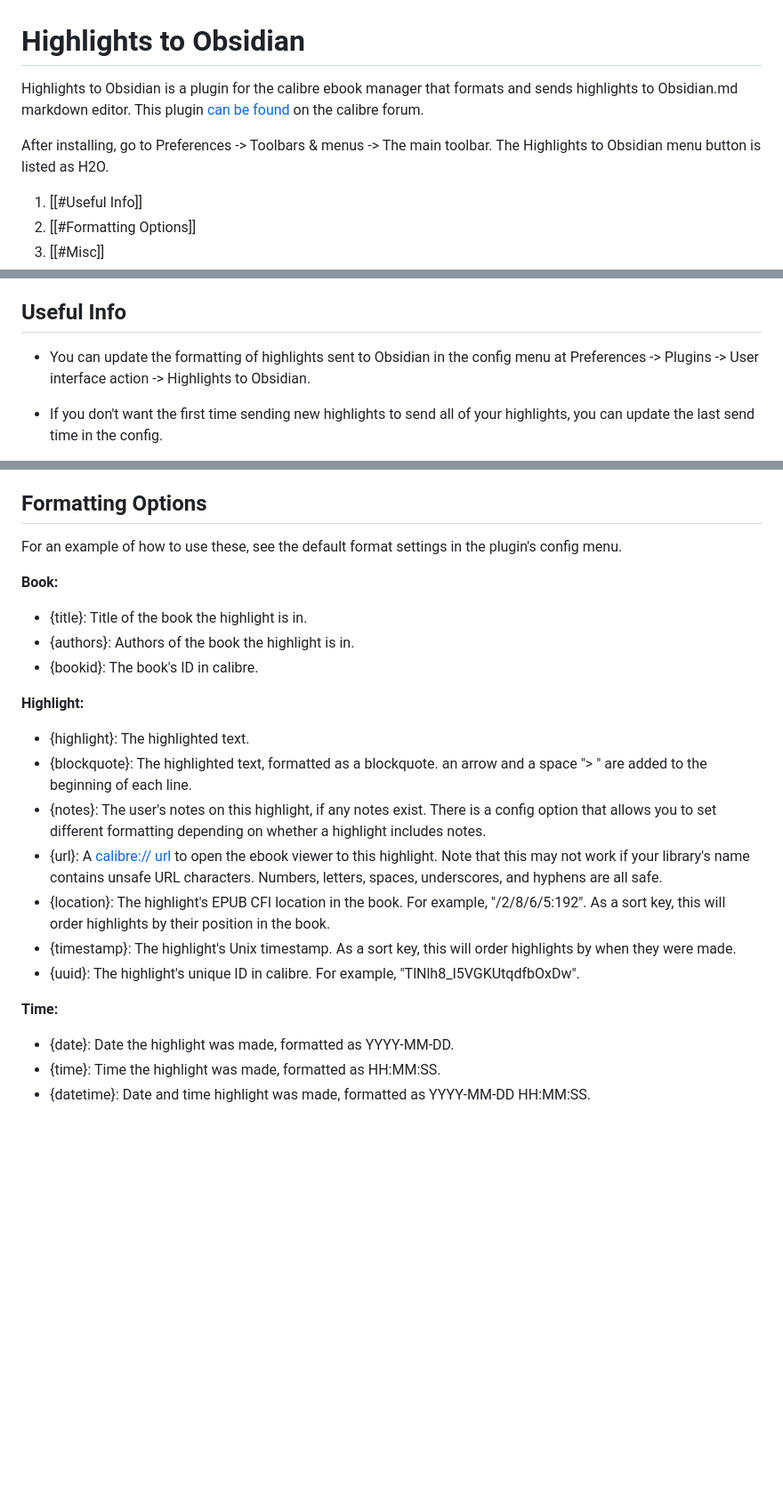
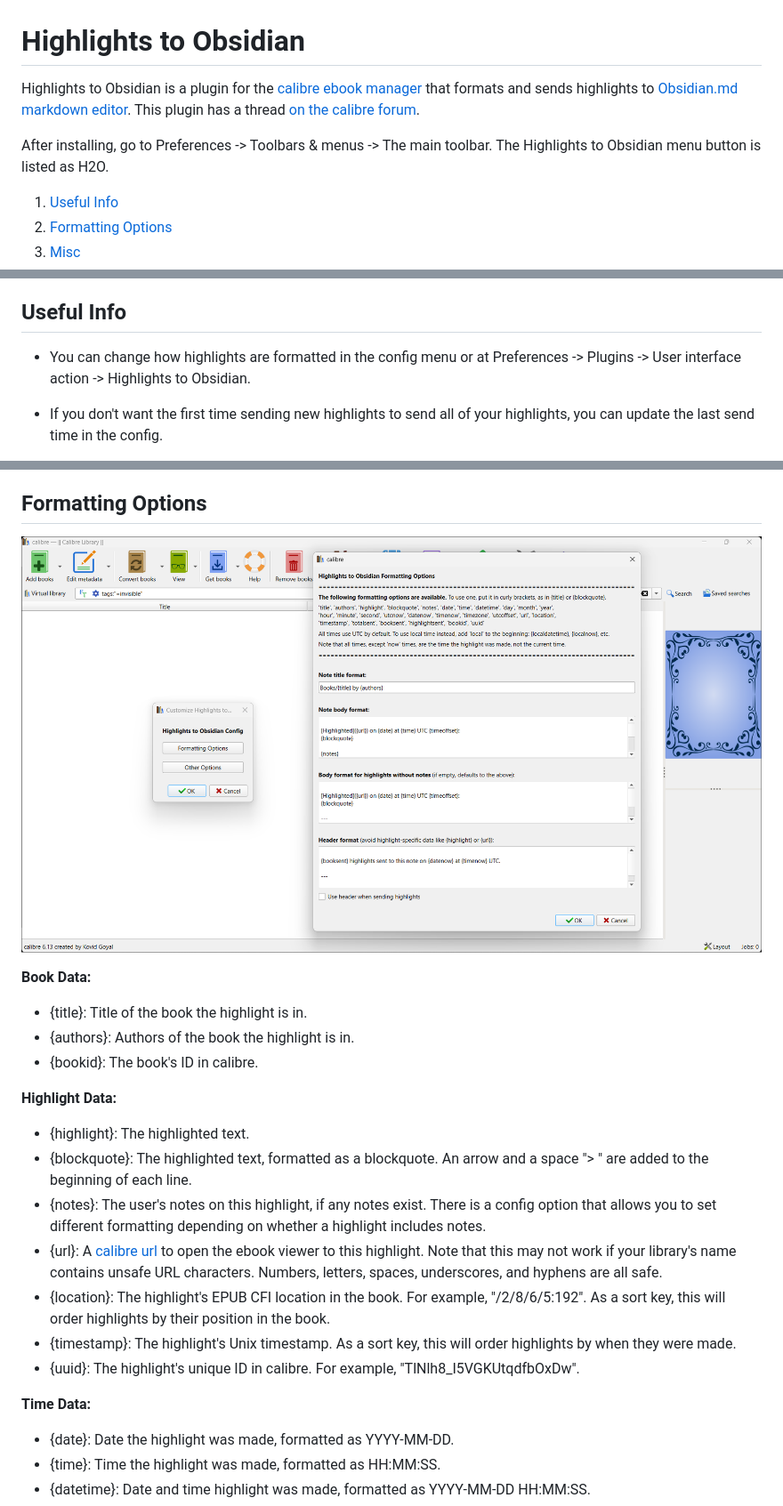
Before and after one commit to jm289765/highlights-to-obsidian, a Markdown page: README.md, 3 parts joined by grey strips. Shown at 89% size. Rendered like a GitHub page; pictures changed too: images/formatting-options.png (added); blank space fills up the shorter version.

```diff
--- a/README.md
+++ b/README.md
@@ -1,11 +1,11 @@
 
 # Highlights to Obsidian
 
-Highlights to Obsidian is a plugin for the calibre ebook manager that formats and sends highlights to Obsidian.md markdown editor. This plugin [can be found](https://www.mobileread.com/forums/showthread.php?t=351283) on the calibre forum.
+Highlights to Obsidian is a plugin for the [calibre ebook manager](https://calibre-ebook.com/) that formats and sends highlights to [Obsidian.md markdown editor](https://obsidian.md/). This plugin has a thread [on the calibre forum](https://www.mobileread.com/forums/showthread.php?t=351283).
 
 After installing, go to Preferences -> Toolbars & menus -> The main toolbar. The Highlights to Obsidian menu button is listed as H2O.
 
-1. [[#Useful Info]]
-2. [[#Formatting Options]]
-3. [[#Misc]]
+1. [Useful Info](#info)
+2. [Formatting Options](#formatting)
+3. [Misc](#misc)
 
@@ -12,6 +13,6 @@ After installing, go to Preferences -> Toolbars & menus -> The main toolbar. The
 ## Useful Info
 
-- You can update the formatting of highlights sent to Obsidian in the config menu at Preferences -> Plugins -> User interface action -> Highlights to Obsidian.
+- You can change how highlights are formatted in the config menu or at Preferences -> Plugins -> User interface action -> Highlights to Obsidian.
 
 - If you don't want the first time sending new highlights to send all of your highlights, you can update the last send time in the config.
 
@@ -28,22 +30,22 @@ After installing, go to Preferences -> Toolbars & menus -> The main toolbar. The
 ## Formatting Options
 
-For an example of how to use these, see the default format settings in the plugin's config menu.
+![](/images/formatting-options.png)
 
-**Book:**
+**Book Data:**
 - {title}: Title of the book the highlight is in.
 - {authors}: Authors of the book the highlight is in.
 - {bookid}: The book's ID in calibre.
 
-**Highlight:**
+**Highlight Data:**
 - {highlight}: The highlighted text.
-- {blockquote}: The highlighted text, formatted as a blockquote. an arrow and a space "> " are added to the beginning of each line.
+- {blockquote}: The highlighted text, formatted as a blockquote. An arrow and a space "> " are added to the beginning of each line.
 - {notes}: The user's notes on this highlight, if any notes exist. There is a config option that allows you to set different formatting depending on whether a highlight includes notes.
-- {url}: A [calibre:// url](https://manual.calibre-ebook.com/url_scheme.html) to open the ebook viewer to this highlight. Note that this may not work if your library's name contains unsafe URL characters. Numbers, letters, spaces, underscores, and hyphens are all safe.
+- {url}: A [calibre url](https://manual.calibre-ebook.com/url_scheme.html) to open the ebook viewer to this highlight. Note that this may not work if your library's name contains unsafe URL characters. Numbers, letters, spaces, underscores, and hyphens are all safe.
 - {location}: The highlight's EPUB CFI location in the book. For example, "/2/8/6/5:192". As a sort key, this will order highlights by their position in the book.
 - {timestamp}: The highlight's Unix timestamp. As a sort key, this will order highlights by when they were made.
 - {uuid}: The highlight's unique ID in calibre. For example, "TlNlh8_I5VGKUtqdfbOxDw".
 
-**Time:**
+**Time Data:**
 - {date}: Date the highlight was made, formatted as YYYY-MM-DD.
 - {time}: Time the highlight was made, formatted as HH:MM:SS.
 - {datetime}: Date and time highlight was made, formatted as YYYY-MM-DD HH:MM:SS.
```
Also changed, not shown: other parts of README.md (+6 -1 lines), images/send-success.png (added).
